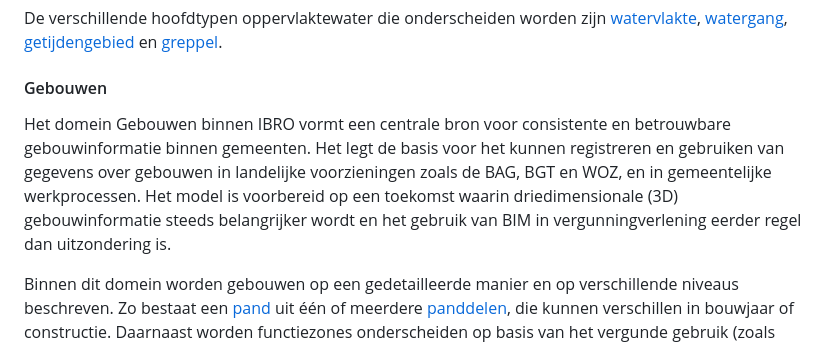
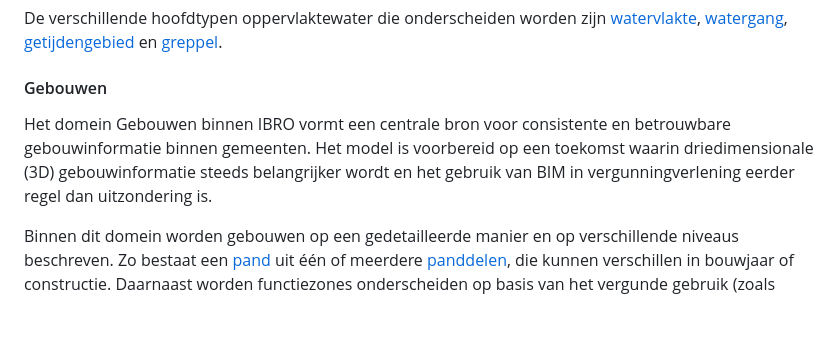
Before and after one commit to Geonovum/ibro-cm, a Markdown page: docs/overzicht.md, the part around the change. Drawn GitHub-style; blank space fills up the shorter version.

Commit message:
tekstverbetering
excel regel 40

```diff
--- a/docs/overzicht.md
+++ b/docs/overzicht.md
@@ -69,8 +69,7 @@ De verschillende hoofdtypen oppervlaktewater die onderscheiden worden zijn [wate
 
 #### Gebouwen
 
-Het domein Gebouwen binnen IBRO vormt een centrale bron voor consistente en betrouwbare gebouwinformatie binnen gemeenten. Het legt de basis voor het kunnen registreren en gebruiken van gegevens over gebouwen in landelijke voorzieningen zoals de BAG, BGT en WOZ, en in gemeentelijke werkprocessen.
-Het model is voorbereid op een toekomst waarin driedimensionale (3D) gebouwinformatie steeds belangrijker wordt en het gebruik van BIM in vergunningverlening eerder regel dan uitzondering is.
+Het domein Gebouwen binnen IBRO vormt een centrale bron voor consistente en betrouwbare gebouwinformatie binnen gemeenten. Het model is voorbereid op een toekomst waarin driedimensionale (3D) gebouwinformatie steeds belangrijker wordt en het gebruik van BIM in vergunningverlening eerder regel dan uitzondering is.
 
 Binnen dit domein worden gebouwen op een gedetailleerde manier en op verschillende niveaus beschreven. Zo bestaat een [pand](#informatiemodel_imibro_conceptueel_domein_gebouwen_objecttype_pand) uit één of meerdere [panddelen](#informatiemodel_imibro_conceptueel_domein_gebouwen_objecttype_panddeel), die kunnen verschillen in bouwjaar of constructie. Daarnaast worden functiezones onderscheiden op basis van het vergunde gebruik (zoals wonen, werken of onderwijs) en gebruikzones op basis van het feitelijke gebruik (zoals bijvoorbeeld woning of winkelruimte). Deze scheiding maakt het mogelijk om gebouwen zowel fysiek als functioneel nauwkeurig te beschrijven.
 Op deze wijze wordt de beschrijving van een gebouw in de IBRO opgebouwd uit verschillende gegevens "bouwsteentjes".
```
